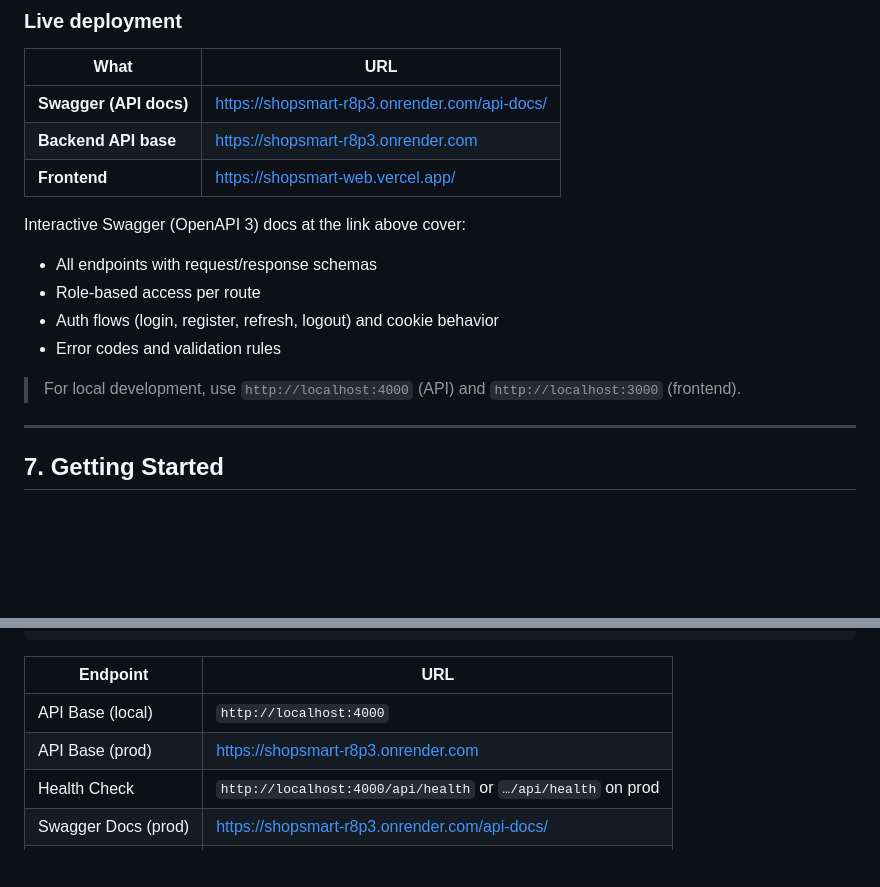
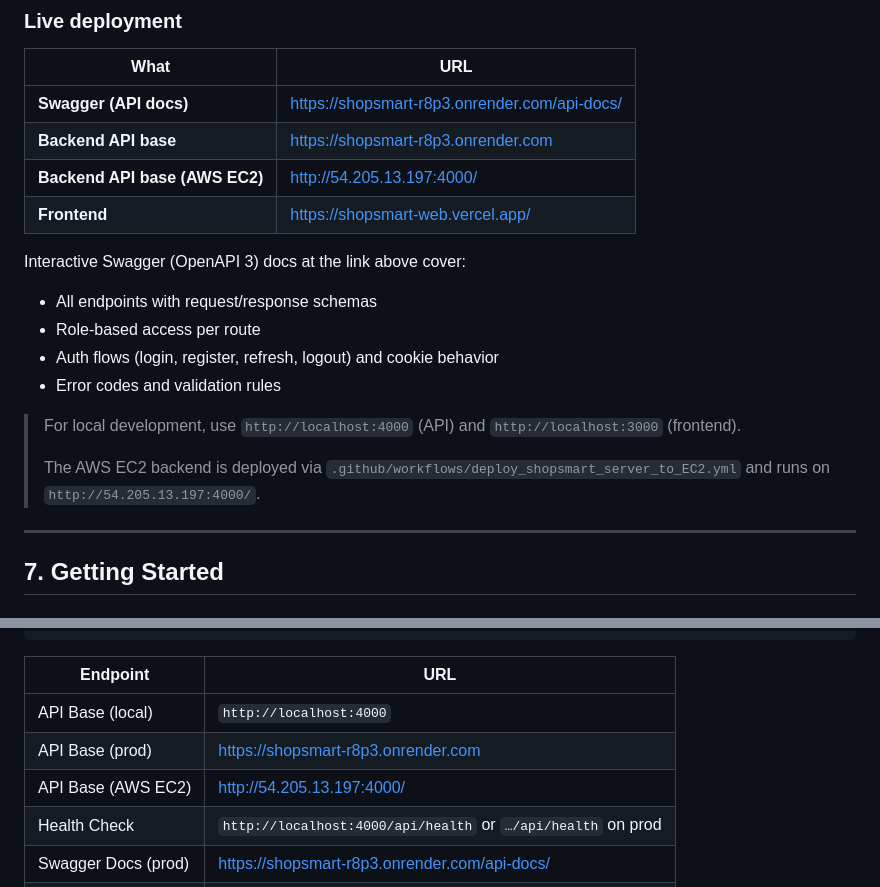
Before and after one commit to Taj-2005/shopsmart, a Markdown page: shopsmart/README.md, 2 parts joined by grey strips. GitHub-like rendering; blank space fills up the shorter version.

Commit message:
enhanced the shopsmart/README.md

```diff
--- a/shopsmart/README.md
+++ b/shopsmart/README.md
@@ -240,6 +240,7 @@ Request
 | --------------- | --- |
 | **Swagger (API docs)** | [https://shopsmart-r8p3.onrender.com/api-docs/](https://shopsmart-r8p3.onrender.com/api-docs/) |
 | **Backend API base**   | [https://shopsmart-r8p3.onrender.com](https://shopsmart-r8p3.onrender.com) |
+| **Backend API base (AWS EC2)** | [http://54.205.13.197:4000/](http://54.205.13.197:4000/) |
 | **Frontend**           | [https://shopsmart-web.vercel.app/](https://shopsmart-web.vercel.app/) |
 
 Interactive Swagger (OpenAPI 3) docs at the link above cover:
@@ -250,6 +251,8 @@ Interactive Swagger (OpenAPI 3) docs at the link above cover:
 - Error codes and validation rules
 
 > For local development, use `http://localhost:4000` (API) and `http://localhost:3000` (frontend).
+>
+> The AWS EC2 backend is deployed via `.github/workflows/deploy_shopsmart_server_to_EC2.yml` and runs on `http://54.205.13.197:4000/`.
 
 ---
 
@@ -284,6 +287,7 @@ npm run dev                    # Start development server
 | ------------ | ------------------------------------------------------------------ |
 | API Base (local) | `http://localhost:4000`                                        |
 | API Base (prod)  | [https://shopsmart-r8p3.onrender.com](https://shopsmart-r8p3.onrender.com) |
+| API Base (AWS EC2) | [http://54.205.13.197:4000/](http://54.205.13.197:4000/) |
 | Health Check    | `http://localhost:4000/api/health` or `…/api/health` on prod   |
 | Swagger Docs (prod) | [https://shopsmart-r8p3.onrender.com/api-docs/](https://shopsmart-r8p3.onrender.com/api-docs/) |
 | Frontend (prod) | [https://shopsmart-web.vercel.app/](https://shopsmart-web.vercel.app/) |
```
